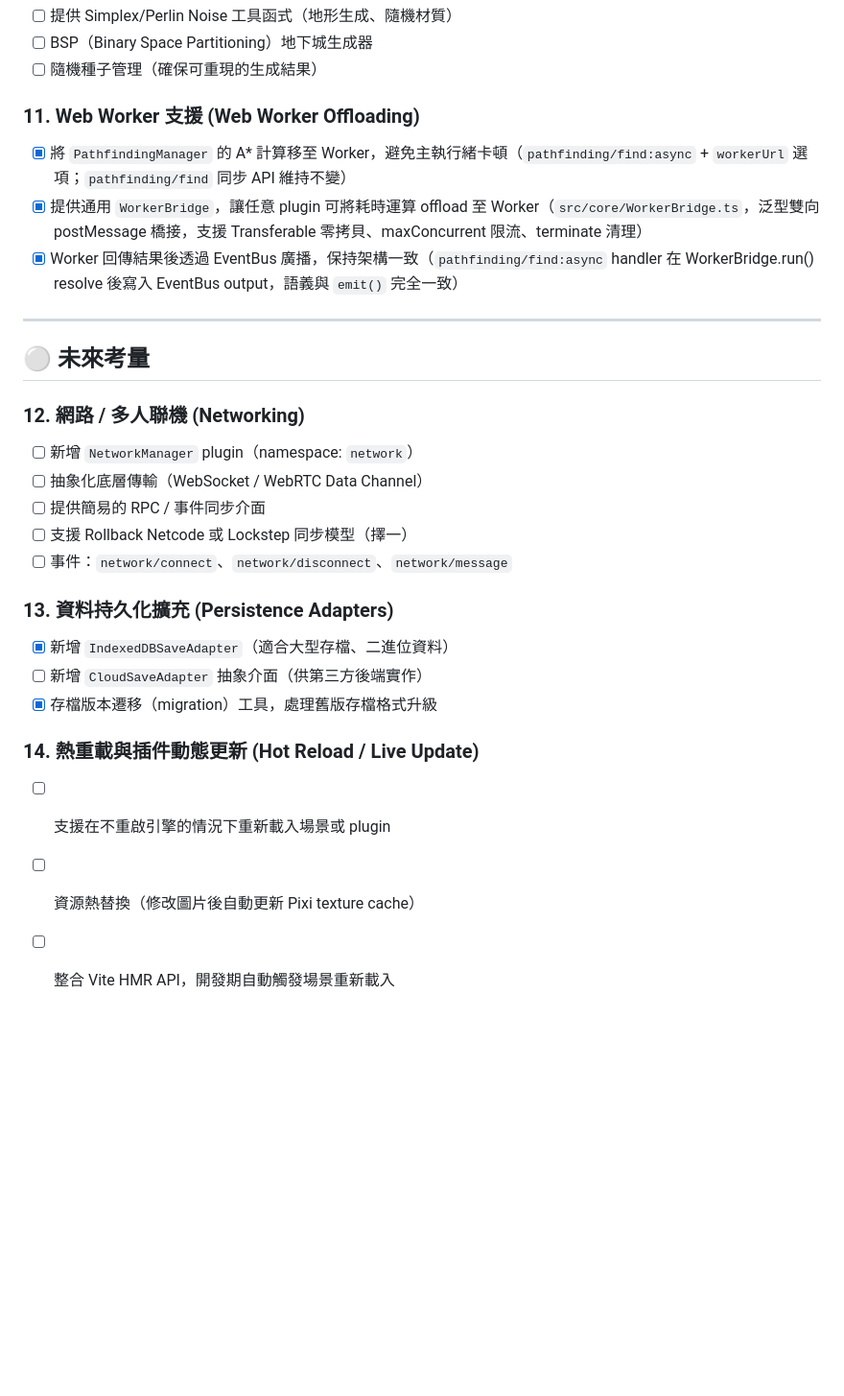
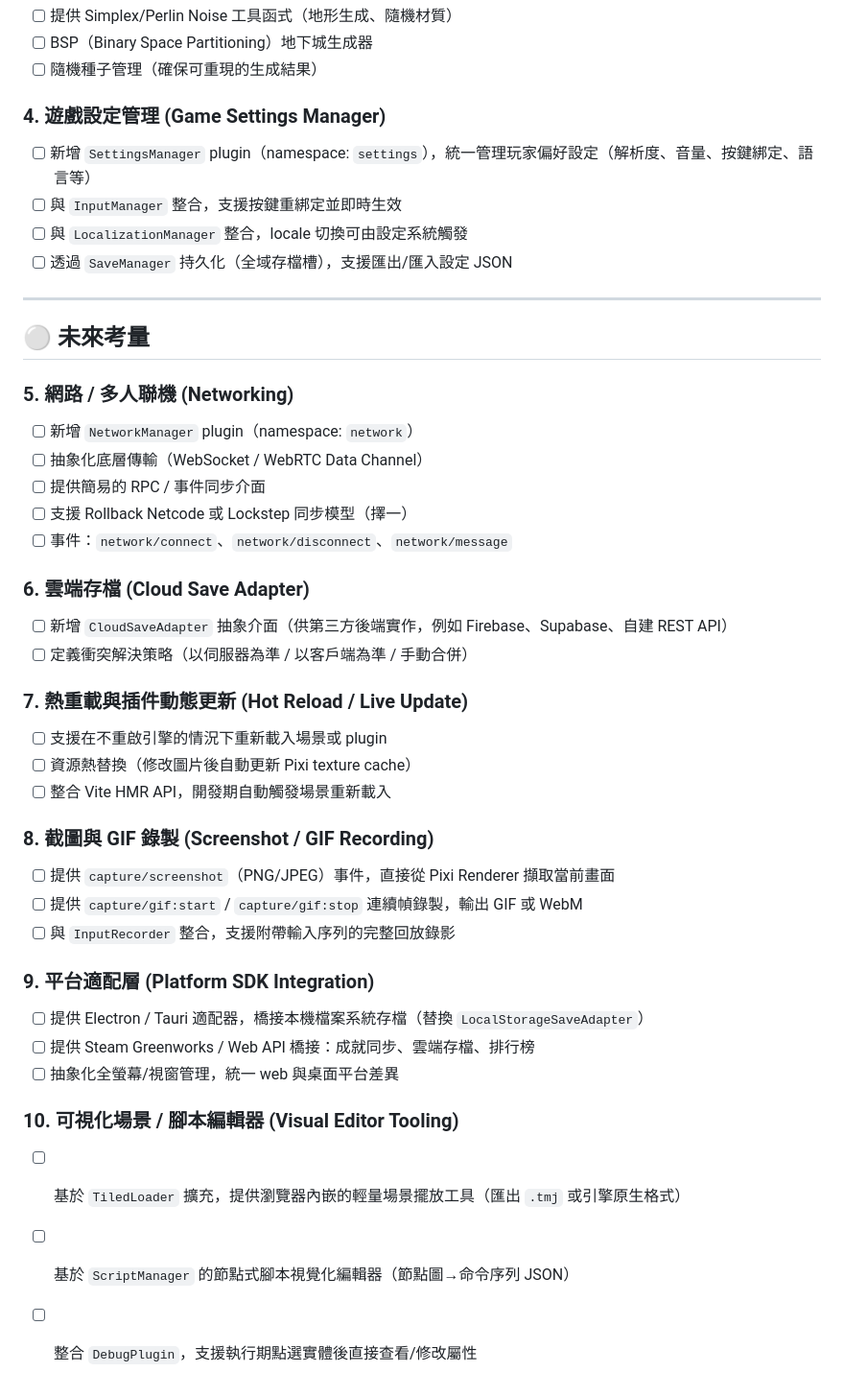
Before and after one commit to PukoDeveloper/inkshot-engine, a Markdown page: TODO.md, the part around one of its changes. Shown at 96% size. Rendered like a GitHub page; blank space fills up the shorter version.

```diff
--- a/TODO.md
+++ b/TODO.md
@@ -135,28 +65,43 @@
 - [ ] BSP（Binary Space Partitioning）地下城生成器
 - [ ] 隨機種子管理（確保可重現的生成結果）
 
-### 11. Web Worker 支援 (Web Worker Offloading)
-- [x] 將 `PathfindingManager` 的 A* 計算移至 Worker，避免主執行緒卡頓（`pathfinding/find:async` + `workerUrl` 選項；`pathfinding/find` 同步 API 維持不變）
-- [x] 提供通用 `WorkerBridge`，讓任意 plugin 可將耗時運算 offload 至 Worker（`src/core/WorkerBridge.ts`，泛型雙向 postMessage 橋接，支援 Transferable 零拷貝、maxConcurrent 限流、terminate 清理）
-- [x] Worker 回傳結果後透過 EventBus 廣播，保持架構一致（`pathfinding/find:async` handler 在 WorkerBridge.run() resolve 後寫入 EventBus output，語義與 `emit()` 完全一致）
+### 4. 遊戲設定管理 (Game Settings Manager)
+- [ ] 新增 `SettingsManager` plugin（namespace: `settings`），統一管理玩家偏好設定（解析度、音量、按鍵綁定、語言等）
+- [ ] 與 `InputManager` 整合，支援按鍵重綁定並即時生效
+- [ ] 與 `LocalizationManager` 整合，locale 切換可由設定系統觸發
+- [ ] 透過 `SaveManager` 持久化（全域存檔槽），支援匯出/匯入設定 JSON
 
 ---
 
 ## ⚪ 未來考量
 
-### 12. 網路 / 多人聯機 (Networking)
+### 5. 網路 / 多人聯機 (Networking)
 - [ ] 新增 `NetworkManager` plugin（namespace: `network`）
 - [ ] 抽象化底層傳輸（WebSocket / WebRTC Data Channel）
 - [ ] 提供簡易的 RPC / 事件同步介面
 - [ ] 支援 Rollback Netcode 或 Lockstep 同步模型（擇一）
 - [ ] 事件：`network/connect`、`network/disconnect`、`network/message`
 
-### 13. 資料持久化擴充 (Persistence Adapters)
-- [x] 新增 `IndexedDBSaveAdapter`（適合大型存檔、二進位資料）
-- [ ] 新增 `CloudSaveAdapter` 抽象介面（供第三方後端實作）
-- [x] 存檔版本遷移（migration）工具，處理舊版存檔格式升級
+### 6. 雲端存檔 (Cloud Save Adapter)
+- [ ] 新增 `CloudSaveAdapter` 抽象介面（供第三方後端實作，例如 Firebase、Supabase、自建 REST API）
+- [ ] 定義衝突解決策略（以伺服器為準 / 以客戶端為準 / 手動合併）
 
-### 14. 熱重載與插件動態更新 (Hot Reload / Live Update)
+### 7. 熱重載與插件動態更新 (Hot Reload / Live Update)
 - [ ] 支援在不重啟引擎的情況下重新載入場景或 plugin
 - [ ] 資源熱替換（修改圖片後自動更新 Pixi texture cache）
 - [ ] 整合 Vite HMR API，開發期自動觸發場景重新載入
+
+### 8. 截圖與 GIF 錄製 (Screenshot / GIF Recording)
+- [ ] 提供 `capture/screenshot`（PNG/JPEG）事件，直接從 Pixi Renderer 擷取當前畫面
+- [ ] 提供 `capture/gif:start` / `capture/gif:stop` 連續幀錄製，輸出 GIF 或 WebM
+- [ ] 與 `InputRecorder` 整合，支援附帶輸入序列的完整回放錄影
+
+### 9. 平台適配層 (Platform SDK Integration)
+- [ ] 提供 Electron / Tauri 適配器，橋接本機檔案系統存檔（替換 `LocalStorageSaveAdapter`）
+- [ ] 提供 Steam Greenworks / Web API 橋接：成就同步、雲端存檔、排行榜
+- [ ] 抽象化全螢幕/視窗管理，統一 web 與桌面平台差異
+
+### 10. 可視化場景 / 腳本編輯器 (Visual Editor Tooling)
+- [ ] 基於 `TiledLoader` 擴充，提供瀏覽器內嵌的輕量場景擺放工具（匯出 `.tmj` 或引擎原生格式）
+- [ ] 基於 `ScriptManager` 的節點式腳本視覺化編輯器（節點圖→命令序列 JSON）
+- [ ] 整合 `DebugPlugin`，支援執行期點選實體後直接查看/修改屬性
```
Also changed, not shown: other parts of TODO.md (+13 -83 lines).
